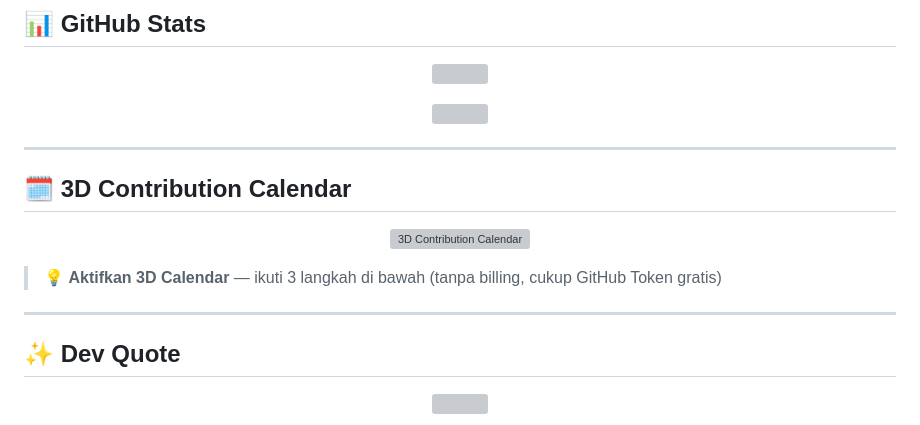
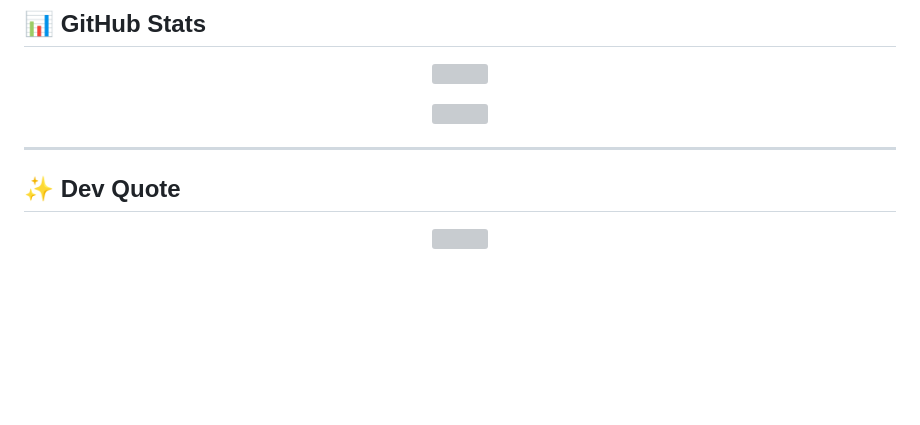
Before and after one commit to ryanap7/ryanap7, a Markdown page: README.md, the part around the change. Rendered like a GitHub page; blank space fills up the shorter version; grey boxes are pictures that could not be loaded.

Commit message:
Remove 3D Contribution Calendar section
Removed the 3D Contribution Calendar section from README.

```diff
--- a/README.md
+++ b/README.md
@@ -83,18 +83,6 @@ and delightful mobile apps. I turn concepts into **production-ready products**.
 
 ---
 
-## 🗓️ 3D Contribution Calendar
-
-<p align="center">
-  <a href="https://github.com/ryanap7">
-    <img src="https://github.com/ryanap7/ryanap7/blob/main/profile-3d-contrib/profile-night-rainbow.svg" width="100%" alt="3D Contribution Calendar"/>
-  </a>
-</p>
-
-> 💡 **Aktifkan 3D Calendar** — ikuti 3 langkah di bawah (tanpa billing, cukup GitHub Token gratis)
-
----
-
 ## ✨ Dev Quote
 
 <p align="center">
```
